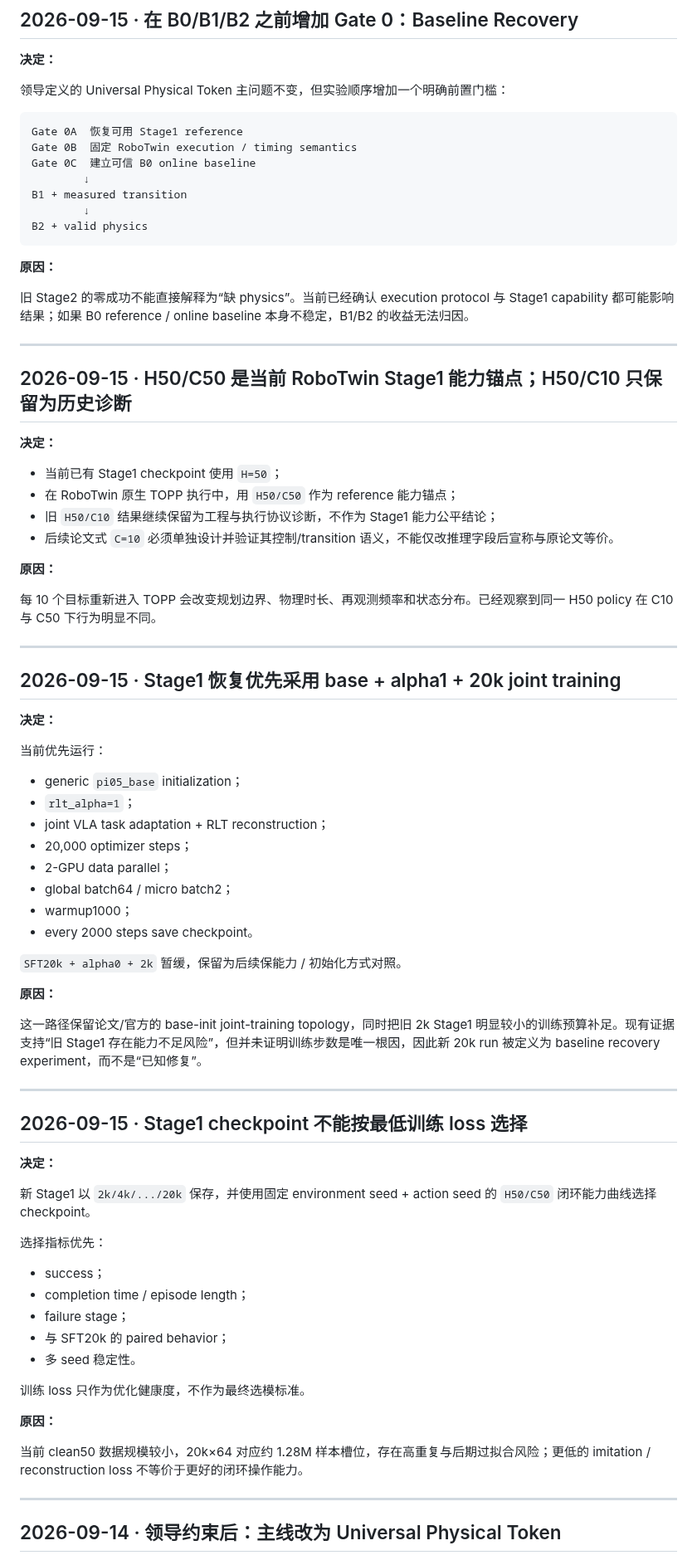
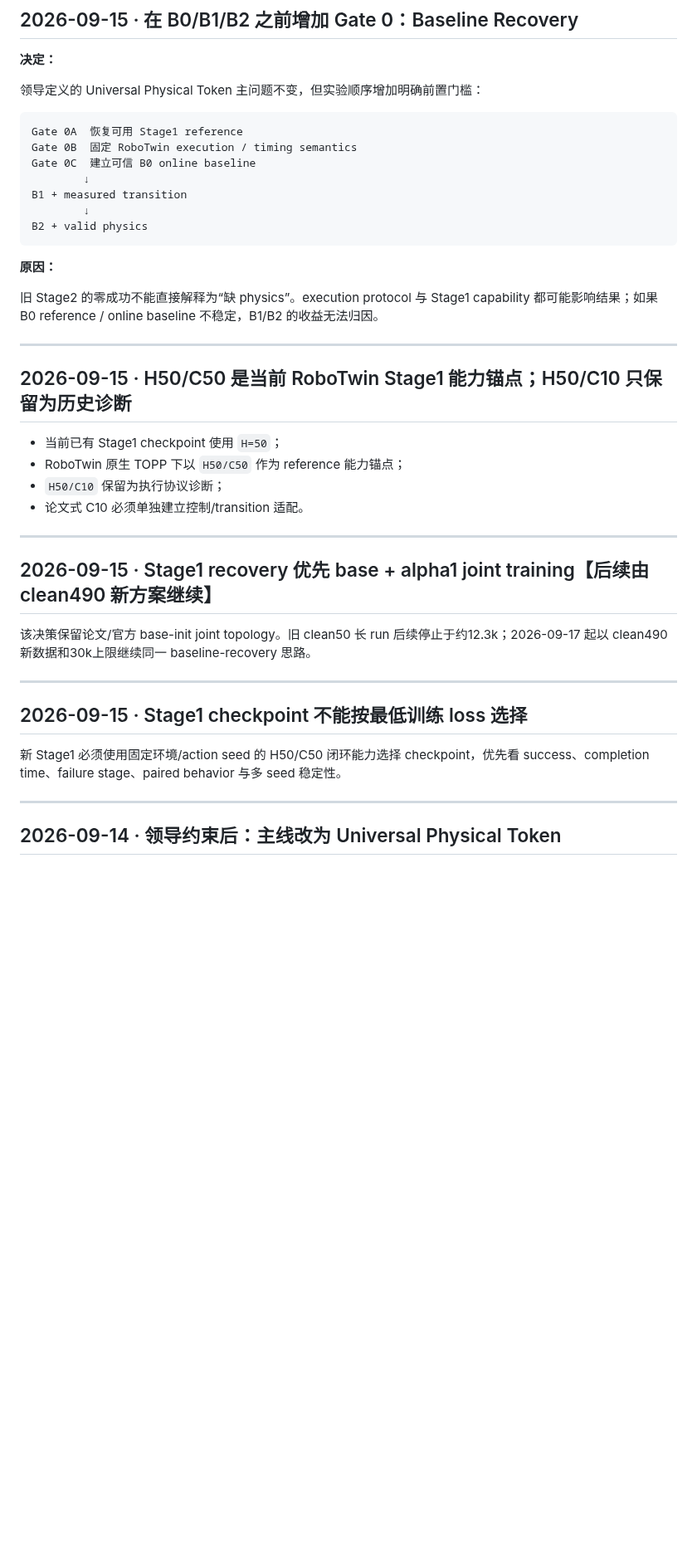
Before and after one commit to nkd-lkz/physical-self-evolution, a Markdown page: research/decision-log.md, the part around one of its changes. Shown at 83% size. Rendered like a GitHub page; blank space fills up the shorter version.

Commit message:
research: supersede dataset and Stage1 decisions with 2026-09-17 evidence

````diff
--- a/research/decision-log.md
+++ b/research/decision-log.md
@@ -79,7 +162,7 @@ RoboDojo/Isaac simulator runtime 与 XPolicyLab policy runtime 保持独立 Pyth
 
 **决定：**
 
-领导定义的 Universal Physical Token 主问题不变，但实验顺序增加一个明确前置门槛：
+领导定义的 Universal Physical Token 主问题不变，但实验顺序增加明确前置门槛：
 
 ```text
 Gate 0A  恢复可用 Stage1 reference
@@ -93,67 +176,28 @@ B2 + valid physics
 
 **原因：**
 
-旧 Stage2 的零成功不能直接解释为“缺 physics”。当前已经确认 execution protocol 与 Stage1 capability 都可能影响结果；如果 B0 reference / online baseline 本身不稳定，B1/B2 的收益无法归因。
+旧 Stage2 的零成功不能直接解释为“缺 physics”。execution protocol 与 Stage1 capability 都可能影响结果；如果 B0 reference / online baseline 不稳定，B1/B2 的收益无法归因。
 
 ---
 
 ## 2026-09-15 · H50/C50 是当前 RoboTwin Stage1 能力锚点；H50/C10 只保留为历史诊断
 
-**决定：**
-
 - 当前已有 Stage1 checkpoint 使用 `H=50`；
-- 在 RoboTwin 原生 TOPP 执行中，用 `H50/C50` 作为 reference 能力锚点；
-- 旧 `H50/C10` 结果继续保留为工程与执行协议诊断，不作为 Stage1 能力公平结论；
-- 后续论文式 `C=10` 必须单独设计并验证其控制/transition 语义，不能仅改推理字段后宣称与原论文等价。
-
-**原因：**
-
-每 10 个目标重新进入 TOPP 会改变规划边界、物理时长、再观测频率和状态分布。已经观察到同一 H50 policy 在 C10 与 C50 下行为明显不同。
+- RoboTwin 原生 TOPP 下以 `H50/C50` 作为 reference 能力锚点；
+- `H50/C10` 保留为执行协议诊断；
+- 论文式 C10 必须单独建立控制/transition 适配。
 
 ---
 
-## 2026-09-15 · Stage1 恢复优先采用 base + alpha1 + 20k joint training
+## 2026-09-15 · Stage1 recovery 优先 base + alpha1 joint training【后续由 clean490 新方案继续】
 
-**决定：**
-
-当前优先运行：
-
-- generic `pi05_base` initialization；
-- `rlt_alpha=1`；
-- joint VLA task adaptation + RLT reconstruction；
-- 20,000 optimizer steps；
-- 2-GPU data parallel；
-- global batch64 / micro batch2；
-- warmup1000；
-- every 2000 steps save checkpoint。
-
-`SFT20k + alpha0 + 2k` 暂缓，保留为后续保能力 / 初始化方式对照。
-
-**原因：**
-
-这一路径保留论文/官方的 base-init joint-training topology，同时把旧 2k Stage1 明显较小的训练预算补足。现有证据支持“旧 Stage1 存在能力不足风险”，但并未证明训练步数是唯一根因，因此新 20k run 被定义为 baseline recovery experiment，而不是“已知修复”。
+该决策保留论文/官方 base-init joint topology。旧 clean50 长 run 后续停止于约12.3k；2026-09-17 起以 clean490 新数据和30k上限继续同一 baseline-recovery 思路。
 
 ---
 
 ## 2026-09-15 · Stage1 checkpoint 不能按最低训练 loss 选择
 
-**决定：**
-
-新 Stage1 以 `2k/4k/.../20k` 保存，并使用固定 environment seed + action seed 的 `H50/C50` 闭环能力曲线选择 checkpoint。
-
-选择指标优先：
-
-- success；
-- completion time / episode length；
-- failure stage；
-- 与 SFT20k 的 paired behavior；
-- 多 seed 稳定性。
-
-训练 loss 只作为优化健康度，不作为最终选模标准。
-
-**原因：**
-
-当前 clean50 数据规模较小，20k×64 对应约 1.28M 样本槽位，存在高重复与后期过拟合风险；更低的 imitation / reconstruction loss 不等价于更好的闭环操作能力。
+新 Stage1 必须使用固定环境/action seed 的 H50/C50 闭环能力选择 checkpoint，优先看 success、completion time、failure stage、paired behavior 与多 seed 稳定性。
 
 ---
 
````
Also changed, not shown: other parts of research/decision-log.md (+105 -42 lines).
